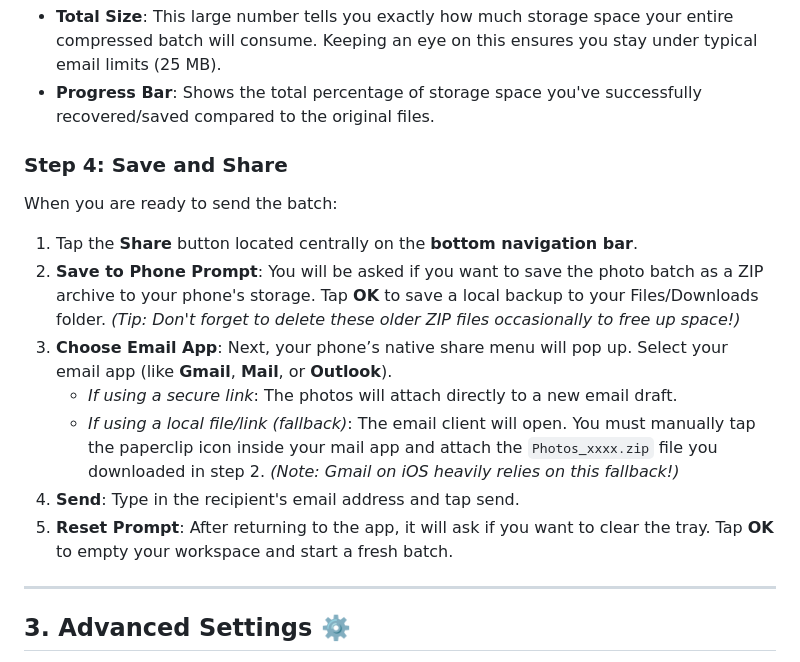
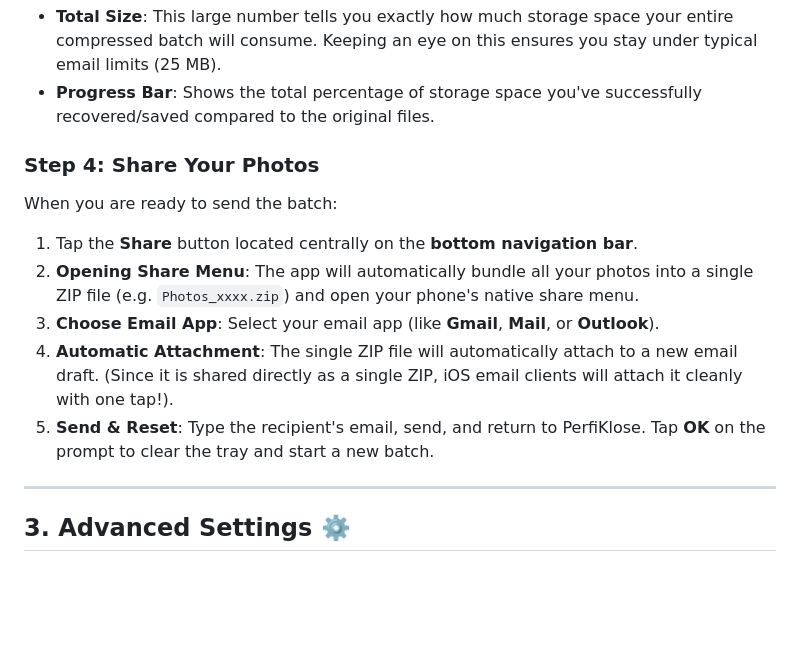
Before and after one commit to sovknight/perfiklose, a Markdown page: USER_GUIDE.md, the part around the change. Rendered like a GitHub page; blank space fills up the shorter version.

Commit message:
Simplify User Guide for automated ZIP sharing

```diff
--- a/USER_GUIDE.md
+++ b/USER_GUIDE.md
@@ -29,15 +29,13 @@ Look at the large blue **Stats Card** at the top of the screen:
 * **Total Size**: This large number tells you exactly how much storage space your entire compressed batch will consume. Keeping an eye on this ensures you stay under typical email limits (25 MB).
 * **Progress Bar**: Shows the total percentage of storage space you've successfully recovered/saved compared to the original files.
 
-### Step 4: Save and Share
+### Step 4: Share Your Photos
 When you are ready to send the batch:
 1. Tap the **Share** button located centrally on the **bottom navigation bar**.
-2. **Save to Phone Prompt**: You will be asked if you want to save the photo batch as a ZIP archive to your phone's storage. Tap **OK** to save a local backup to your Files/Downloads folder. *(Tip: Don't forget to delete these older ZIP files occasionally to free up space!)*
-3. **Choose Email App**: Next, your phone’s native share menu will pop up. Select your email app (like **Gmail**, **Mail**, or **Outlook**).
-   - *If using a secure link*: The photos will attach directly to a new email draft.
-   - *If using a local file/link (fallback)*: The email client will open. You must manually tap the paperclip icon inside your mail app and attach the `Photos_xxxx.zip` file you downloaded in step 2. *(Note: Gmail on iOS heavily relies on this fallback!)*
-4. **Send**: Type in the recipient's email address and tap send.
-5. **Reset Prompt**: After returning to the app, it will ask if you want to clear the tray. Tap **OK** to empty your workspace and start a fresh batch.
+2. **Opening Share Menu**: The app will automatically bundle all your photos into a single ZIP file (e.g. `Photos_xxxx.zip`) and open your phone's native share menu.
+3. **Choose Email App**: Select your email app (like **Gmail**, **Mail**, or **Outlook**).
+4. **Automatic Attachment**: The single ZIP file will automatically attach to a new email draft. (Since it is shared directly as a single ZIP, iOS email clients will attach it cleanly with one tap!).
+5. **Send & Reset**: Type the recipient's email, send, and return to PerfiKlose. Tap **OK** on the prompt to clear the tray and start a new batch.
 
 ---
 
```
